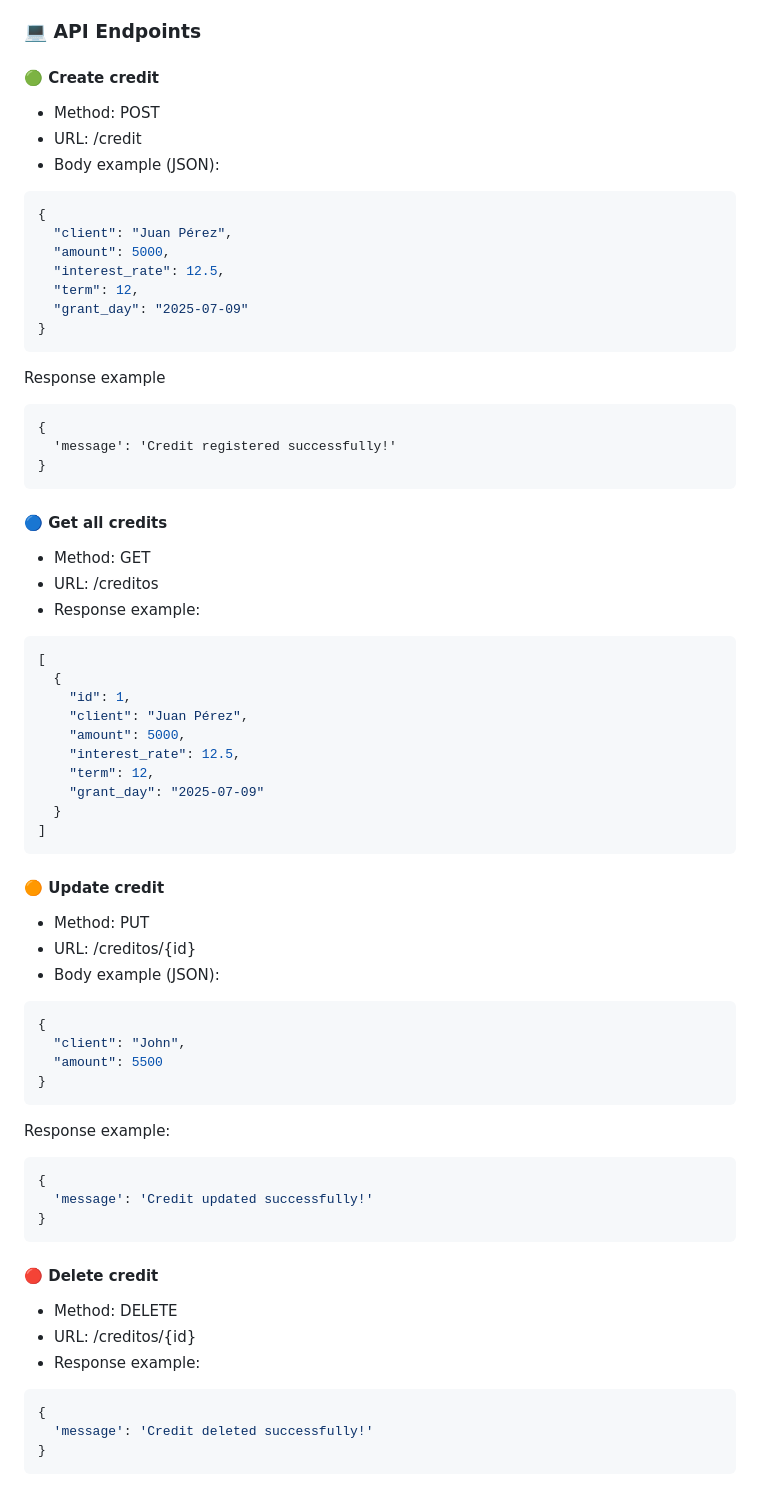
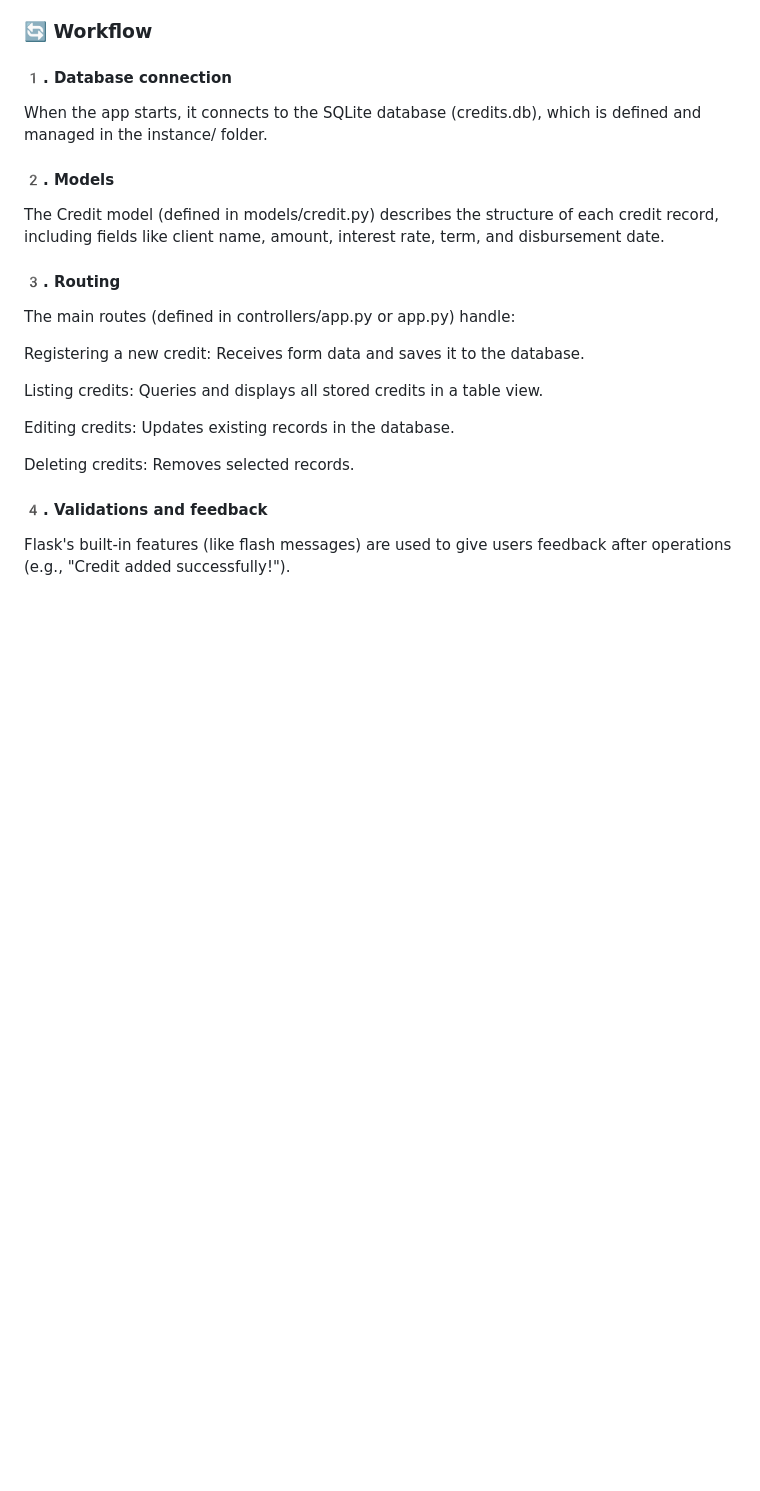
Before and after one commit to Jesuszenro/credit-register, a Markdown page: README.md, the part around the change. Rendered like a GitHub page; blank space fills up the shorter version.

````diff
--- a/README.md
+++ b/README.md
@@ -111,65 +111,23 @@ It uses SQLAlchemy as the ORM to interact with the SQLite database.
 | term        | Integer | Term in months            |
 | grant_day | String | Grant date (YYYY-MM-DD) |
 
-### 💻 API Endpoints
-#### 🟢 Create credit
-- Method: POST
-- URL: /credit
-- Body example (JSON):
-```json
-{
-  "client": "Juan Pérez",
-  "amount": 5000,
-  "interest_rate": 12.5,
-  "term": 12,
-  "grant_day": "2025-07-09"
-}
-```
-Response example
-```
-{
-  'message': 'Credit registered successfully!'
-}
-```
-#### 🔵 Get all credits
-- Method: GET
-- URL: /creditos
-- Response example:
-```json
-[
-  {
-    "id": 1,
-    "client": "Juan Pérez",
-    "amount": 5000,
-    "interest_rate": 12.5,
-    "term": 12,
-    "grant_day": "2025-07-09"
-  }
-]
-```
-#### 🟠 Update credit
-- Method: PUT
-- URL: /creditos/{id}
-- Body example (JSON):
-```json
-{
-  "client": "John",
-  "amount": 5500
-}
-```
-Response example:
+### 🔄 Workflow
+#### 1️. Database connection
+When the app starts, it connects to the SQLite database (credits.db), which is defined and managed in the instance/ folder.
 
-```json
-{
-  'message': 'Credit updated successfully!'
-}
-```
-#### 🔴 Delete credit
-- Method: DELETE
-- URL: /creditos/{id}
-- Response example:
-```json
-{
-  'message': 'Credit deleted successfully!'
-}
-```
+#### 2️. Models
+The Credit model (defined in models/credit.py) describes the structure of each credit record, including fields like client name, amount, interest rate, term, and disbursement date.
+
+#### 3️. Routing
+The main routes (defined in controllers/app.py or app.py) handle:
+
+Registering a new credit: Receives form data and saves it to the database.
+
+Listing credits: Queries and displays all stored credits in a table view.
+
+Editing credits: Updates existing records in the database.
+
+Deleting credits: Removes selected records.
+
+#### 4️. Validations and feedback
+Flask's built-in features (like flash messages) are used to give users feedback after operations (e.g., "Credit added successfully!").
````
